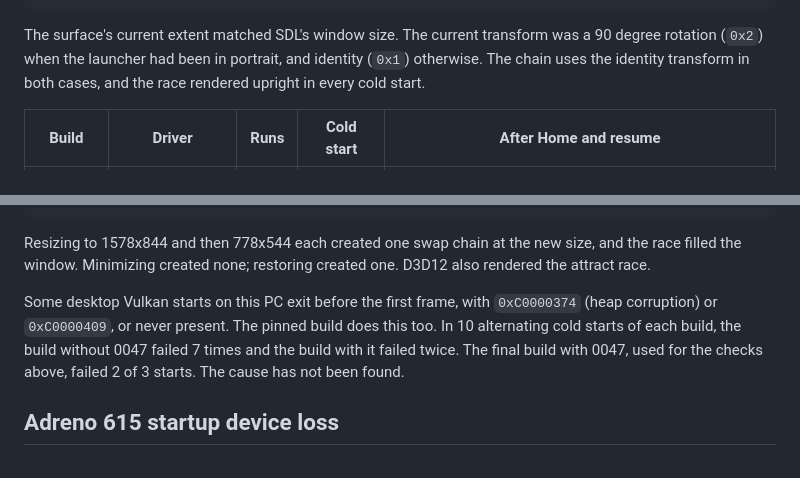
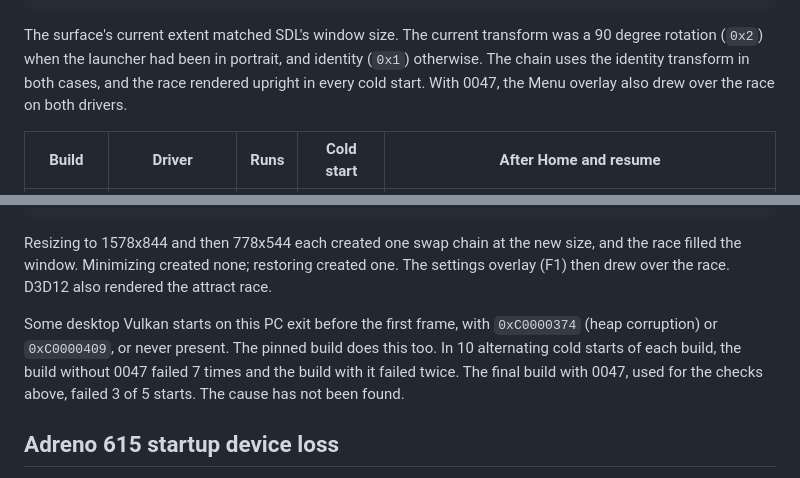
Before and after one commit to alondero/automobililamborghini-recomp, a Markdown page: docs/ANDROID.md, 2 parts joined by grey strips. Drawn GitHub-style.

Commit message:
docs(android): record Menu overlay checks for the swap chain patch

```diff
--- a/docs/ANDROID.md
+++ b/docs/ANDROID.md
@@ -364,7 +364,8 @@ Vulkan swap chain created: extent 2400x1080 (window 2400x1080), images 3 (reques
 The surface's current extent matched SDL's window size. The current transform
 was a 90 degree rotation (`0x2`) when the launcher had been in portrait, and
 identity (`0x1`) otherwise. The chain uses the identity transform in both
-cases, and the race rendered upright in every cold start.
+cases, and the race rendered upright in every cold start. With 0047, the
+Menu overlay also drew over the race on both drivers.
 
 | Build | Driver | Runs | Cold start | After Home and resume |
 | --- | --- | --- | --- | --- |
@@ -407,13 +408,14 @@ Vulkan swap chain created: extent 1280x720 (window 1280x720), images 3 (requeste
 
 Resizing to 1578x844 and then 778x544 each created one swap chain at the new
 size, and the race filled the window. Minimizing created none; restoring
-created one. D3D12 also rendered the attract race.
+created one. The settings overlay (F1) then drew over the race. D3D12 also
+rendered the attract race.
 
 Some desktop Vulkan starts on this PC exit before the first frame, with
 `0xC0000374` (heap corruption) or `0xC0000409`, or never present. The pinned
 build does this too. In 10 alternating cold starts of each build, the build
 without 0047 failed 7 times and the build with it failed twice. The final
-build with 0047, used for the checks above, failed 2 of 3 starts. The cause
+build with 0047, used for the checks above, failed 3 of 5 starts. The cause
 has not been found.
 
 ## Adreno 615 startup device loss
```
